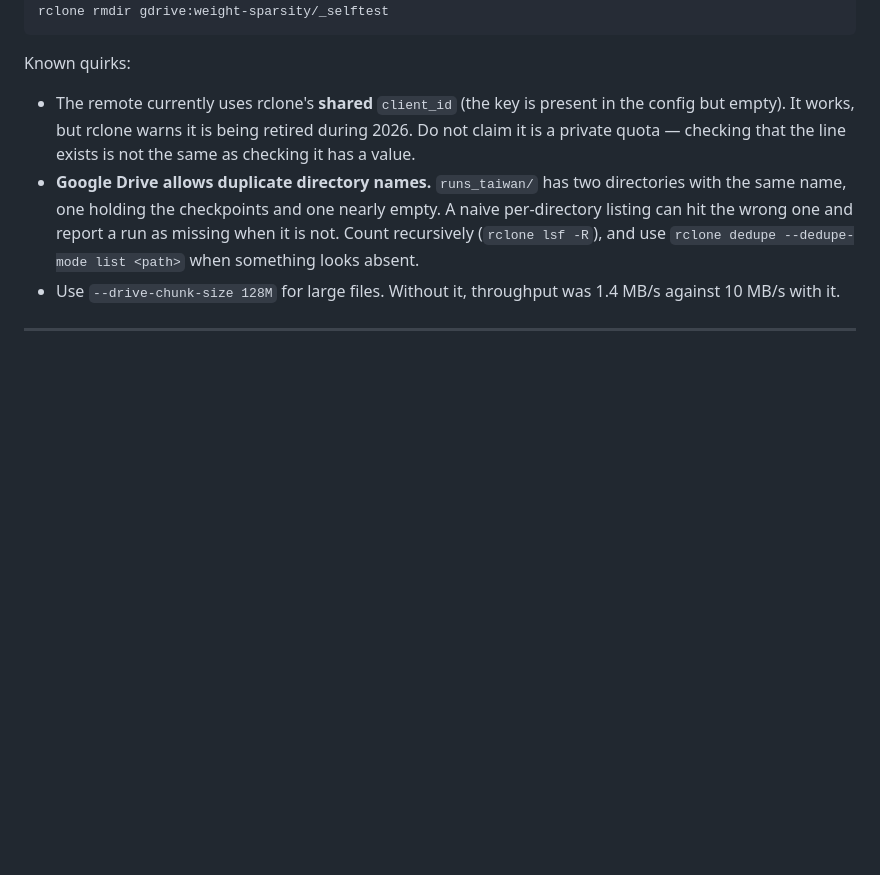
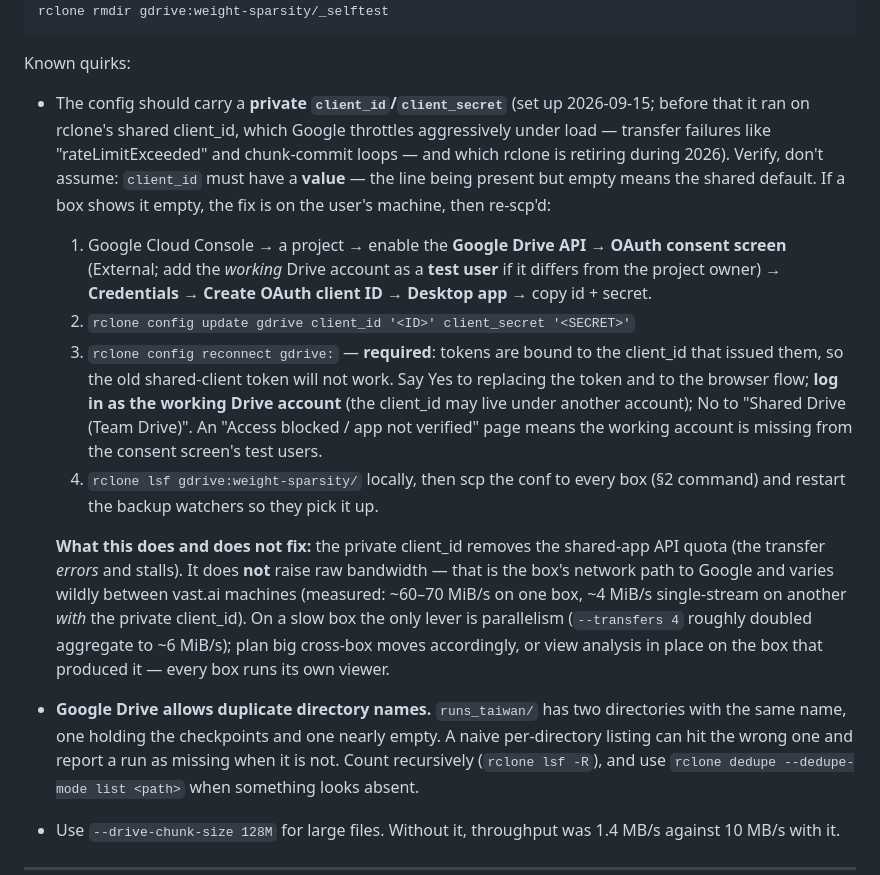
Before and after one commit to labofdoubt/weight-sparsity, a Markdown page: docs/vastai-agent-guide.md, the part around the change. GitHub-like rendering; blank space fills up the shorter version.

Commit message:
docs: private rclone client_id -- setup procedure and what it does(n't) fix
Replaces the stale 'currently uses the shared client_id' quirk: the config now
carries a private client_id (2026-09-15).  Adds the full setup path (Cloud
Console app, config update, the mandatory reconnect since tokens bind to the
issuing client_id, the working-account and test-user gotchas) and the measured
reality that it fixes rate-limit errors but not per-box bandwidth.

Co-Authored-By: Claude Fable 5 <noreply@anthropic.com>

```diff
--- a/docs/vastai-agent-guide.md
+++ b/docs/vastai-agent-guide.md
@@ -99,10 +99,37 @@ rclone rmdir gdrive:weight-sparsity/_selftest
 
 Known quirks:
 
-* The remote currently uses rclone's **shared** `client_id` (the key is present
-  in the config but empty). It works, but rclone warns it is being retired
-  during 2026. Do not claim it is a private quota — checking that the line
-  exists is not the same as checking it has a value.
+* The config should carry a **private `client_id`/`client_secret`** (set up
+  2026-09-15; before that it ran on rclone's shared client_id, which Google
+  throttles aggressively under load — transfer failures like "rateLimitExceeded"
+  and chunk-commit loops — and which rclone is retiring during 2026).  Verify,
+  don't assume: `client_id` must have a **value** — the line being present but
+  empty means the shared default.  If a box shows it empty, the fix is on the
+  user's machine, then re-scp'd:
+
+  1. Google Cloud Console → a project → enable the **Google Drive API** →
+     **OAuth consent screen** (External; add the *working* Drive account as a
+     **test user** if it differs from the project owner) → **Credentials →
+     Create OAuth client ID → Desktop app** → copy id + secret.
+  2. `rclone config update gdrive client_id '<ID>' client_secret '<SECRET>'`
+  3. `rclone config reconnect gdrive:` — **required**: tokens are bound to the
+     client_id that issued them, so the old shared-client token will not work.
+     Say Yes to replacing the token and to the browser flow; **log in as the
+     working Drive account** (the client_id may live under another account);
+     No to "Shared Drive (Team Drive)".  An "Access blocked / app not verified"
+     page means the working account is missing from the consent screen's test
+     users.
+  4. `rclone lsf gdrive:weight-sparsity/` locally, then scp the conf to every
+     box (§2 command) and restart the backup watchers so they pick it up.
+
+  **What this does and does not fix:** the private client_id removes the
+  shared-app API quota (the transfer *errors* and stalls).  It does **not**
+  raise raw bandwidth — that is the box's network path to Google and varies
+  wildly between vast.ai machines (measured: ~60–70 MiB/s on one box, ~4 MiB/s
+  single-stream on another *with* the private client_id).  On a slow box the
+  only lever is parallelism (`--transfers 4` roughly doubled aggregate to
+  ~6 MiB/s); plan big cross-box moves accordingly, or view analysis in place
+  on the box that produced it — every box runs its own viewer.
 * **Google Drive allows duplicate directory names.** `runs_taiwan/` has two
   directories with the same name, one holding the checkpoints and one nearly
   empty. A naive per-directory listing can hit the wrong one and report a run
```
